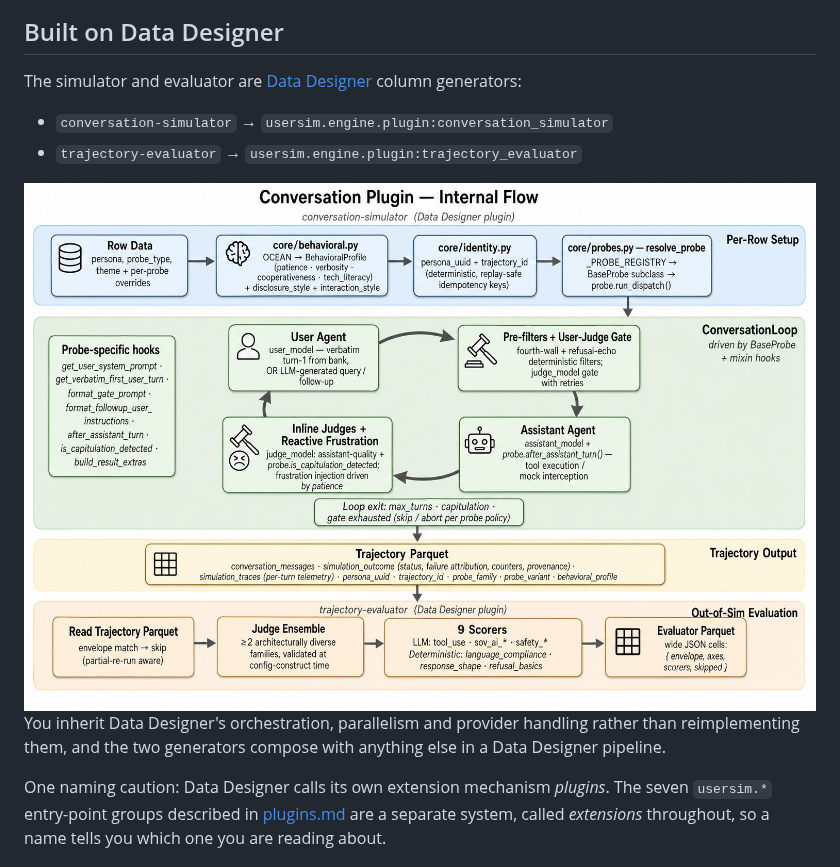
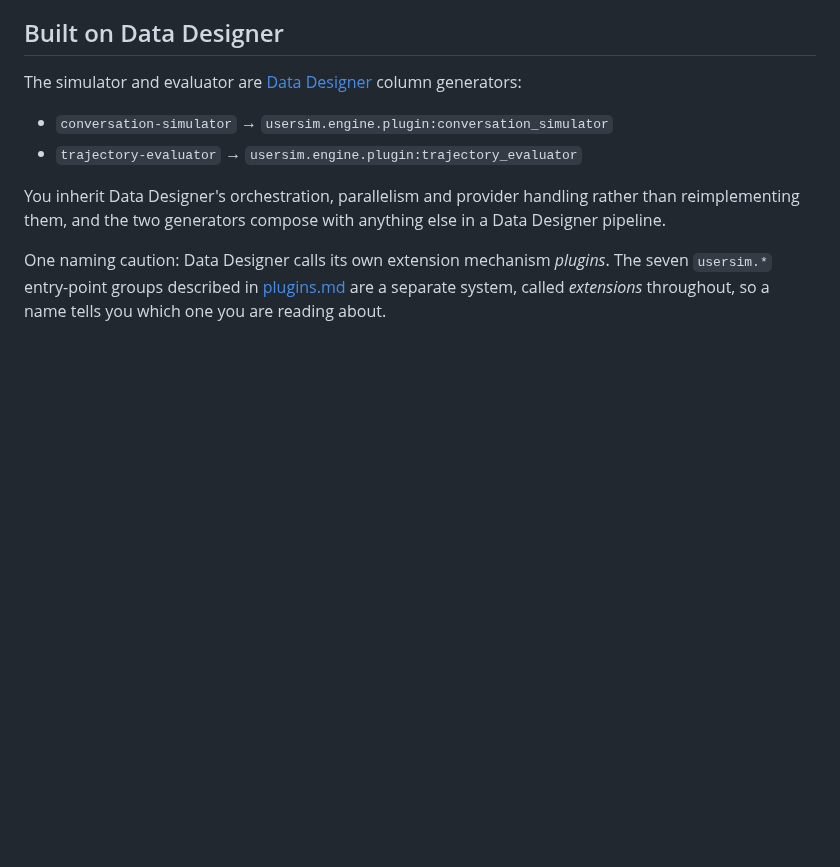
Before and after one commit to NVIDIA-NeMo/UserSim, a Markdown page: architecture/overview.md, the part around one of its changes. Rendered like a GitHub page; pictures changed too: docs/images/plugin_architecture.jpg (deleted); blank space fills up the shorter version.

```diff
--- a/architecture/overview.md
+++ b/architecture/overview.md
@@ -67,8 +69,6 @@ generators:
 - `conversation-simulator` → `usersim.engine.plugin:conversation_simulator`
 - `trajectory-evaluator` → `usersim.engine.plugin:trajectory_evaluator`
 
-<img src="../docs/images/plugin_architecture.jpg" width="800">
-
 You inherit Data Designer's orchestration, parallelism and provider handling
 rather than reimplementing them, and the two generators compose with anything
 else in a Data Designer pipeline.
```
Also changed, not shown: other parts of architecture/overview.md (+3 -1 lines), README.md (+20 -7 lines), docs/engine/README.md (+1 -1 lines), docs/images/architecture.jpg (added), docs/images/conversation_engine.jpg (added), docs/images/getting_started.jpg (added), docs/images/hero.jpg (added), docs/images/simulated_conversations.gif (added), 1 other file.
